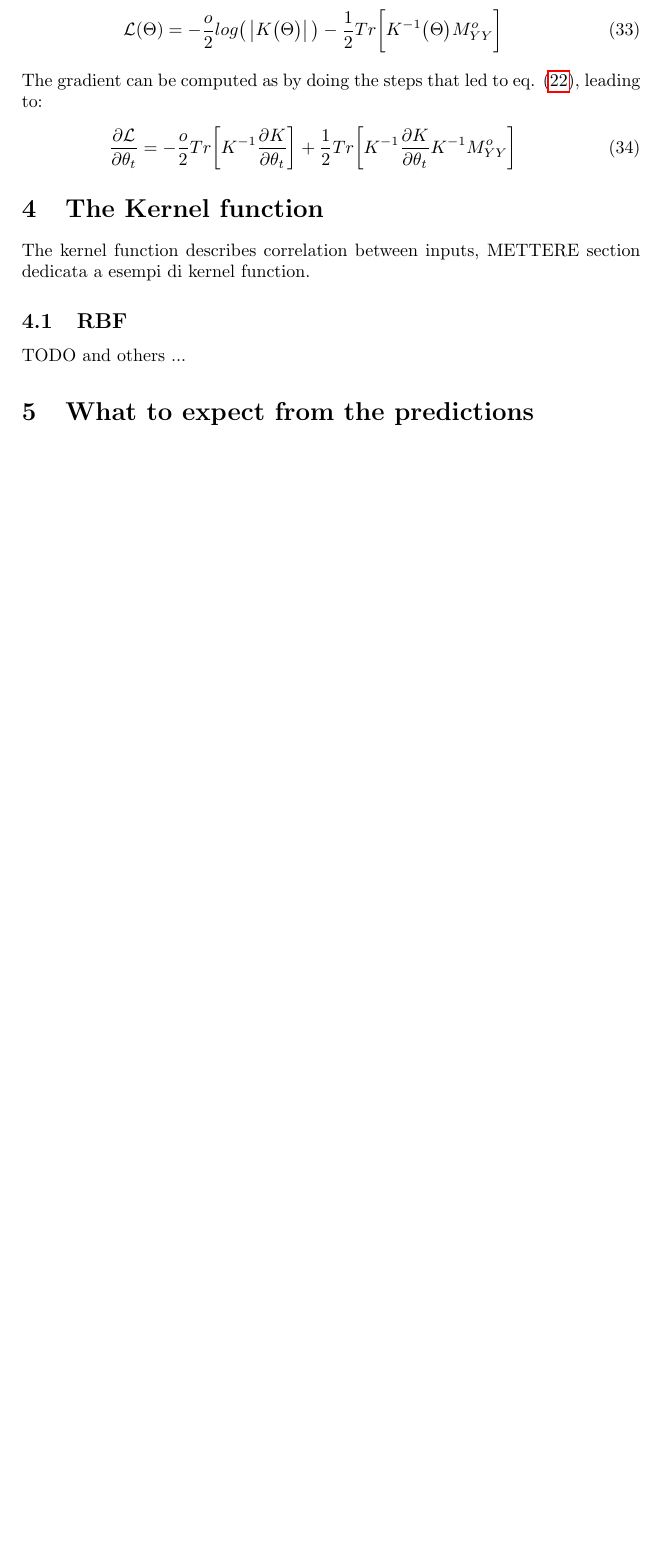
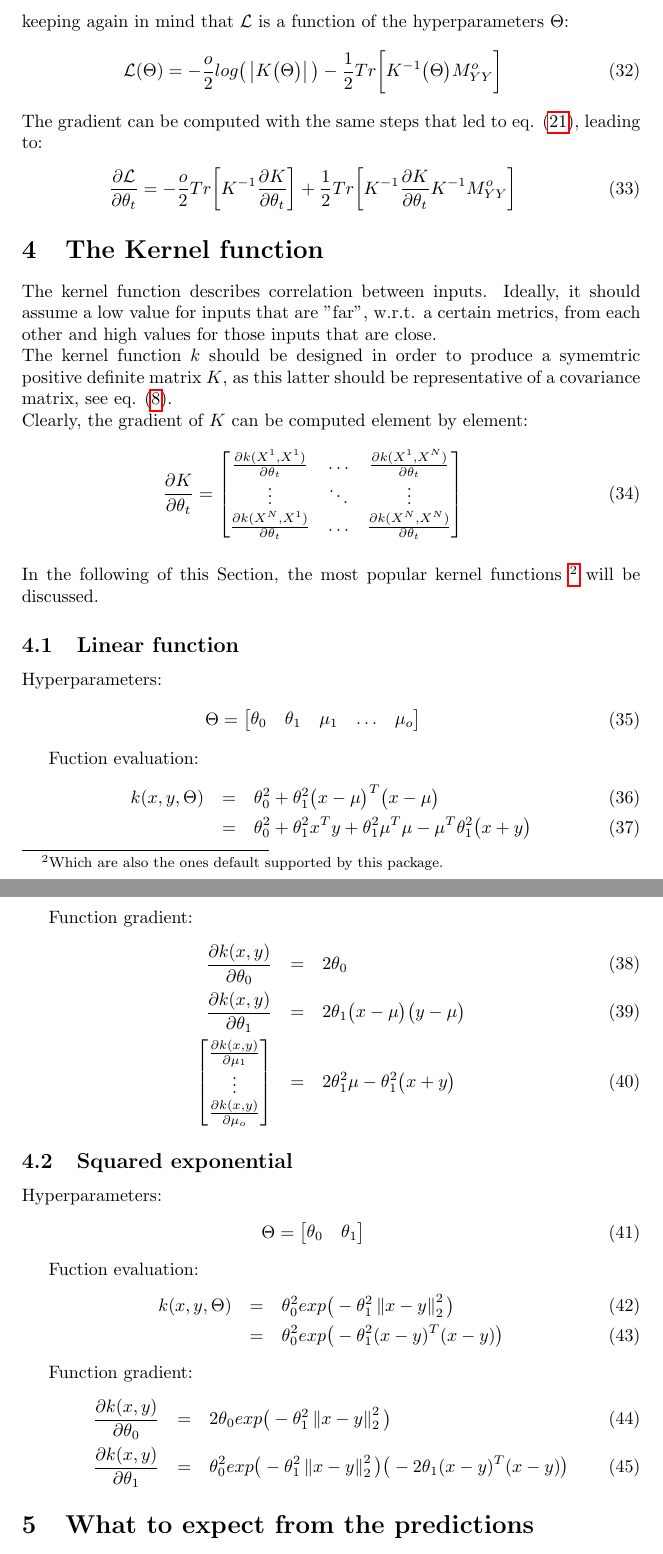
Before and after one commit to andreacasalino/GaussianProcesses, a LaTeX document (doc/Gaussian_Process.tex): part of page 6 of 7 before the commit and two parts of pages 6 and 7 of 8 after it, the two joined at a grey line, cut at the place of the change, the shorter picture padded with empty space. Compiled offline with pdfLaTeX.

Commit message:
documenting

```diff
--- a/doc/Gaussian_Process.tex
+++ b/doc/Gaussian_Process.tex
@@ -54,7 +54,7 @@ The joint probability distribution describing such correlation is assumed to be
 \label{eq:y_joint_distr}
 \end{eqnarray}
 
-$K$ is the kernel function, whose values depend on the definition of a kernel function $k$ (refer to Section \ref{sec:kernel_function}):
+$K$ is the kernel covariance, whose values depend on the definition of a kernel function $k$ (refer to Section \ref{sec:kernel_function}):
 \begin{eqnarray}
 K = K(\mathcal{X}^S, \Theta) = \begin{bmatrix}
 k(X^1, X^1, \Theta) & \hdots & k(X^1, X^N, \Theta) \\
@@ -282,7 +278,7 @@ keeping again in mind that $\mathcal{L}$ is a function of the hyperparameters $\
 K^{-1}\big (\Theta \big ) M^o_{YY}
 \bigg ]
 \end{eqnarray}
-The gradient can be computed as by doing the steps that led to
+The gradient can be computed with the same steps that led to
 eq. (\ref{eq:L_grad}), leading to:
 \begin{eqnarray}
 \frac{\partial \mathcal{L}}{\partial \theta_t} =
@@ -293,11 +289,79 @@ eq. (\ref{eq:L_grad}), leading to:
 \section{The Kernel function}
 \label{sec:kernel_function}
 
-The kernel function describes correlation between inputs, METTERE section dedicata a esempi di kernel function.
+The kernel function describes correlation between inputs. Ideally, it should assume a low value for inputs that are "far", w.r.t. a certain metrics, from each other and high values for those inputs that are close.
+\\
+The kernel function $k$ should be designed in order to produce a symemtric positive definite matrix $K$, as this latter should be representative of a covariance matrix, see eq. (\ref{eq:y_joint_distr}).
+\\
+Clearly, the gradient of $K$ can be computed element by element:
+\begin{eqnarray}
+\frac{\partial K}{\partial \theta_t} =
+\begin{bmatrix}
+\frac{\partial k(X^1, X^1)}{\partial \theta_t} & \hdots & \frac{\partial k(X^1, X^N)}{\partial \theta_t} \\
+\vdots & \ddots & \vdots \\
+\frac{\partial k(X^N, X^1)}{\partial \theta_t} & \hdots & \frac{\partial k(X^N, X^N)}{\partial \theta_t} \\
+\end{bmatrix}
+\end{eqnarray}
+\\
+In the following of this Section, the most popular kernel functions \footnote{Which are also the ones default supported by this package.}  will be discussed.
 
-\subsection{RBF}
+\subsection{Linear function}
 
-TODO and others ...
+Hyperparameters:
+\begin{eqnarray}
+\Theta = \begin{bmatrix} \theta_0 & \theta_1 & \mu_1 & \hdots & \mu_o \end{bmatrix}
+\end{eqnarray}
+
+Fuction evaluation:
+\begin{eqnarray}
+k(x,y,\Theta)
+&=&
+\theta_0^2 + \theta_1^2 \big ( x-\mu \big )^T \big ( x-\mu \big ) \\
+&=&
+\theta_0^2 + \theta_1^2 x^T y + \theta_1^2 \mu^T \mu
+- \mu^T \theta_1^2 \big ( x + y \big )
+\end{eqnarray}
+
+Function gradient:
+\begin{eqnarray}
+\frac{\partial k (x,y)}{\partial \theta_0} &=& 2 \theta_0 \\
+\frac{\partial k (x,y)}{\partial \theta_1} &=& 2 \theta_1 \big ( x - \mu \big ) \big ( y - \mu \big ) \\
+\begin{bmatrix}
+\frac{\partial k (x,y)}{\partial \mu_1}
+\\
+\vdots
+\\
+\frac{\partial k (x,y)}{\partial \mu_o}
+\end{bmatrix}
+&=& 2 \theta_1^2 \mu - \theta_1^2 \big ( x + y \big )
+\end{eqnarray}
+
+\subsection{Squared exponential}
+
+Hyperparameters:
+\begin{eqnarray}
+\Theta = \begin{bmatrix} \theta_0 & \theta_1 \end{bmatrix}
+\end{eqnarray}
+
+Fuction evaluation:
+\begin{eqnarray}
+k(x,y,\Theta)
+&=&
+\theta_0^2 exp \big ( -\theta_1^2 \left \| x - y \right \| ^2_2 \big ) \\
+&=&
+\theta_0^2 exp \big ( -\theta_1^2 (x-y)^T (x-y) \big )
+\end{eqnarray}
+
+Function gradient:
+\begin{eqnarray}
+\frac{\partial k (x,y)}{\partial \theta_0} &=& 2 \theta_0 exp \big (
+-\theta_1^2 \left \| x - y \right \| ^2_2
+\big ) \\
+\frac{\partial k (x,y)}{\partial \theta_1} &=& \theta_0^2 exp \big (
+-\theta_1^2 \left \| x - y \right \| ^2_2
+\big )
+\big ( -2 \theta_1(x-y)^T(x-y) \big )
+\end{eqnarray}
 
 \section{What to expect from the predictions}
 
```
Also changed, not shown: README.md, doc/Gaussian_Process.tex (24 more changed lines).
